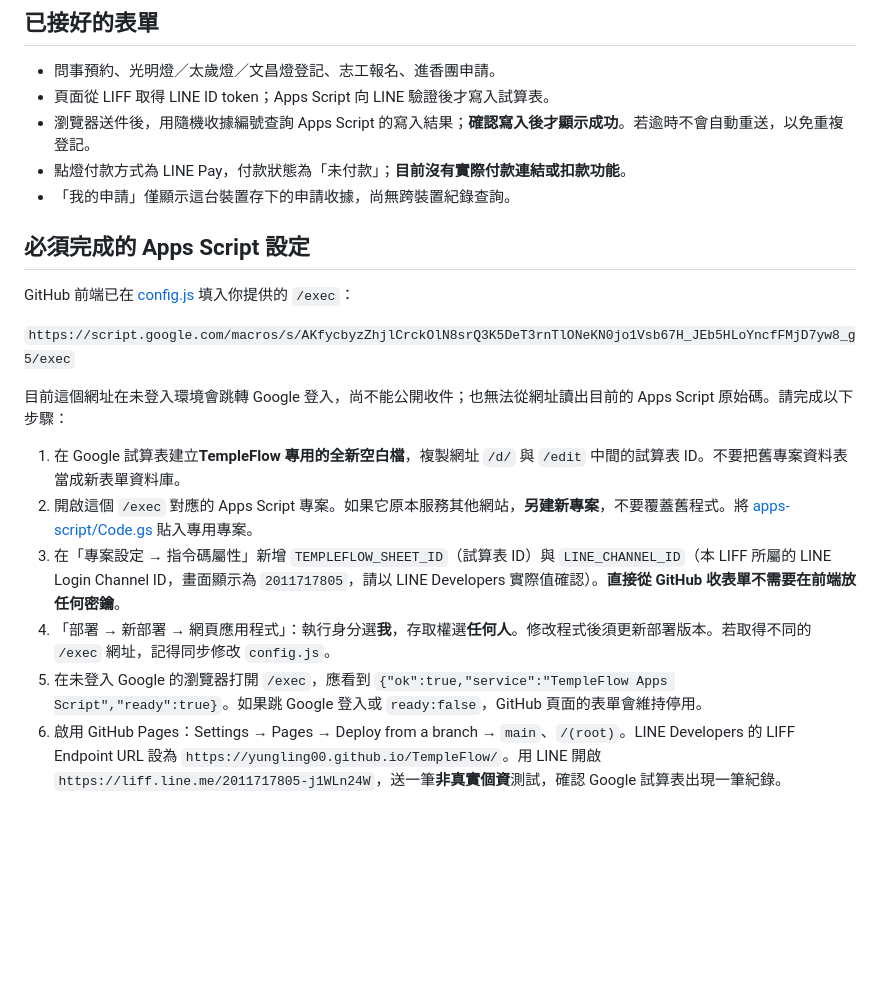
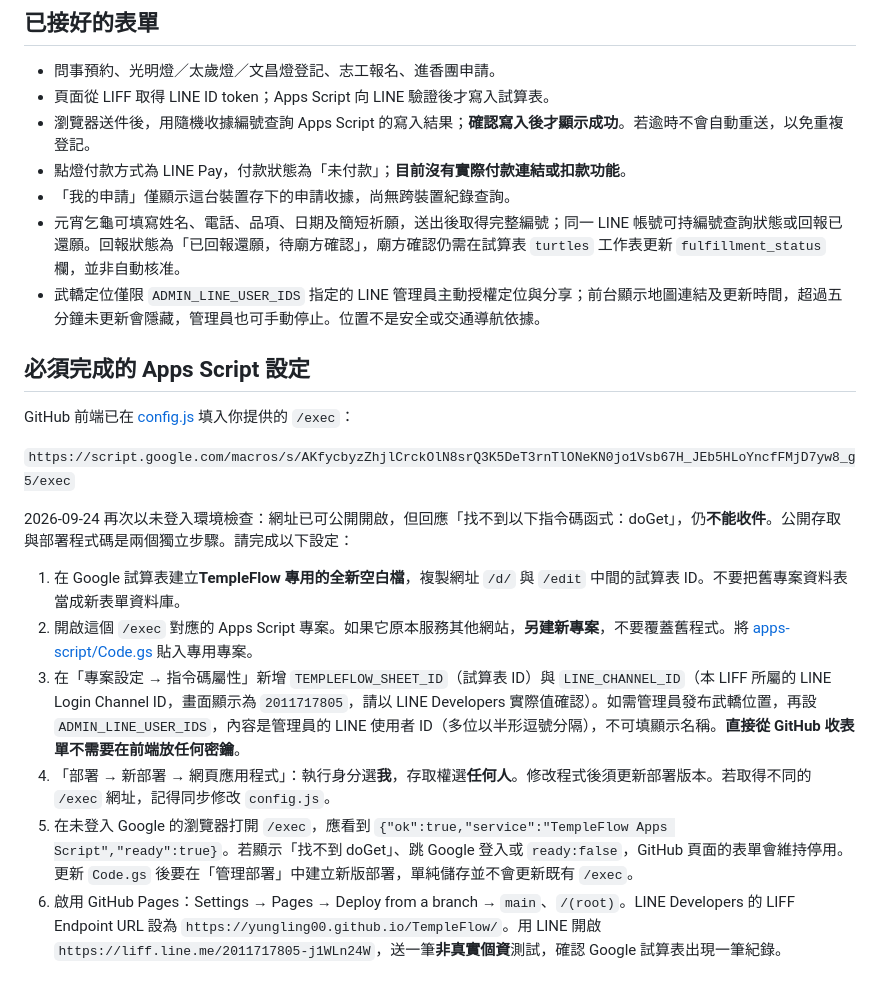
Before and after one commit to YungLing00/TempleFlow, a Markdown page: README.md, the part around the change. Rendered like a GitHub page; blank space fills up the shorter version.

Commit message:
Implement festival registrations and parade location with Apps Script

```diff
--- a/README.md
+++ b/README.md
@@ -9,6 +9,8 @@
 - 瀏覽器送件後，用隨機收據編號查詢 Apps Script 的寫入結果；**確認寫入後才顯示成功**。若逾時不會自動重送，以免重複登記。
 - 點燈付款方式為 LINE Pay，付款狀態為「未付款」；**目前沒有實際付款連結或扣款功能**。
 - 「我的申請」僅顯示這台裝置存下的申請收據，尚無跨裝置紀錄查詢。
+- 元宵乞龜可填寫姓名、電話、品項、日期及簡短祈願，送出後取得完整編號；同一 LINE 帳號可持編號查詢狀態或回報已還願。回報狀態為「已回報還願，待廟方確認」，廟方確認仍需在試算表 `turtles` 工作表更新 `fulfillment_status` 欄，並非自動核准。
+- 武轎定位僅限 `ADMIN_LINE_USER_IDS` 指定的 LINE 管理員主動授權定位與分享；前台顯示地圖連結及更新時間，超過五分鐘未更新會隱藏，管理員也可手動停止。位置不是安全或交通導航依據。
 
 ## 必須完成的 Apps Script 設定
 
@@ -16,13 +18,13 @@ GitHub 前端已在 [config.js](config.js) 填入你提供的 `/exec`：
 
 `https://script.google.com/macros/s/AKfycbyzZhjlCrckOlN8srQ3K5DeT3rnTlONeKN0jo1Vsb67H_JEb5HLoYncfFMjD7yw8_g5/exec`
 
-目前這個網址在未登入環境會跳轉 Google 登入，尚不能公開收件；也無法從網址讀出目前的 Apps Script 原始碼。請完成以下步驟：
+2026-09-24 再次以未登入環境檢查：網址已可公開開啟，但回應「找不到以下指令碼函式：doGet」，仍**不能收件**。公開存取與部署程式碼是兩個獨立步驟。請完成以下設定：
 
 1. 在 Google 試算表建立**TempleFlow 專用的全新空白檔**，複製網址 `/d/` 與 `/edit` 中間的試算表 ID。不要把舊專案資料表當成新表單資料庫。
 2. 開啟這個 `/exec` 對應的 Apps Script 專案。如果它原本服務其他網站，**另建新專案**，不要覆蓋舊程式。將 [apps-script/Code.gs](apps-script/Code.gs) 貼入專用專案。
-3. 在「專案設定 → 指令碼屬性」新增 `TEMPLEFLOW_SHEET_ID`（試算表 ID）與 `LINE_CHANNEL_ID`（本 LIFF 所屬的 LINE Login Channel ID，畫面顯示為 `2011717805`，請以 LINE Developers 實際值確認）。**直接從 GitHub 收表單不需要在前端放任何密鑰**。
+3. 在「專案設定 → 指令碼屬性」新增 `TEMPLEFLOW_SHEET_ID`（試算表 ID）與 `LINE_CHANNEL_ID`（本 LIFF 所屬的 LINE Login Channel ID，畫面顯示為 `2011717805`，請以 LINE Developers 實際值確認）。如需管理員發布武轎位置，再設 `ADMIN_LINE_USER_IDS`，內容是管理員的 LINE 使用者 ID（多位以半形逗號分隔），不可填顯示名稱。**直接從 GitHub 收表單不需要在前端放任何密鑰**。
 4. 「部署 → 新部署 → 網頁應用程式」：執行身分選**我**，存取權選**任何人**。修改程式後須更新部署版本。若取得不同的 `/exec` 網址，記得同步修改 `config.js`。
-5. 在未登入 Google 的瀏覽器打開 `/exec`，應看到 `{"ok":true,"service":"TempleFlow Apps Script","ready":true}`。如果跳 Google 登入或 `ready:false`，GitHub 頁面的表單會維持停用。
+5. 在未登入 Google 的瀏覽器打開 `/exec`，應看到 `{"ok":true,"service":"TempleFlow Apps Script","ready":true}`。若顯示「找不到 doGet」、跳 Google 登入或 `ready:false`，GitHub 頁面的表單會維持停用。更新 `Code.gs` 後要在「管理部署」中建立新版部署，單純儲存並不會更新既有 `/exec`。
 6. 啟用 GitHub Pages：Settings → Pages → Deploy from a branch → `main`、`/(root)`。LINE Developers 的 LIFF Endpoint URL 設為 `https://yungling00.github.io/TempleFlow/`。用 LINE 開啟 `https://liff.line.me/2011717805-j1WLn24W`，送一筆**非真實個資**測試，確認 Google 試算表出現一筆紀錄。
 
 ## 尚未由 GitHub Pages 直連提供
```
